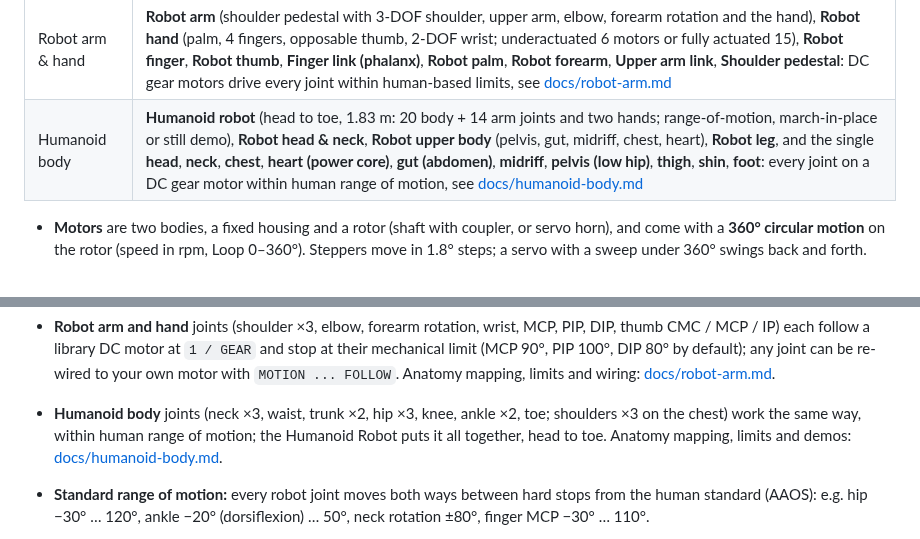
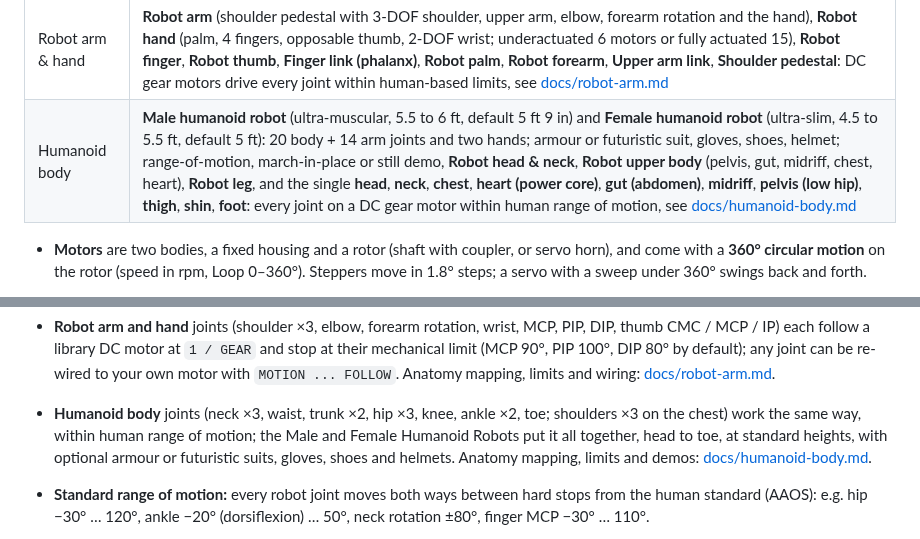
Before and after one commit to srinivasan-fh/si-cdm, a Markdown page: README.md, 2 parts joined by grey strips. Rendered like a GitHub page.

```diff
--- a/README.md
+++ b/README.md
@@ -169,7 +169,7 @@ parametric: they save as parameters and rebuild exactly when the project opens.
 | Chains & belts | **Sprocket** (ANSI 40 by default), **Steel roller chain** (plates, pins, rollers), **Chain drive**, **Pulley** (V-groove / timing GT2 / flat), **Rubber belt** (flat / V / timing), **Belt drive**, **O-ring / rubber band** |
 | Gear trains | **Gear pair**, **Rack and pinion**, **Planetary set** (sun, 3 planets, carrier, ring), **Worm drive**: meshed, with linked motions |
 | Robot arm & hand | **Robot arm** (shoulder pedestal with 3-DOF shoulder, upper arm, elbow, forearm rotation and the hand), **Robot hand** (palm, 4 fingers, opposable thumb, 2-DOF wrist; underactuated 6 motors or fully actuated 15), **Robot finger**, **Robot thumb**, **Finger link (phalanx)**, **Robot palm**, **Robot forearm**, **Upper arm link**, **Shoulder pedestal**: DC gear motors drive every joint within human-based limits, see [docs/robot-arm.md](docs/robot-arm.md) |
-| Humanoid body | **Humanoid robot** (head to toe, 1.83 m: 20 body + 14 arm joints and two hands; range-of-motion, march-in-place or still demo), **Robot head & neck**, **Robot upper body** (pelvis, gut, midriff, chest, heart), **Robot leg**, and the single **head**, **neck**, **chest**, **heart (power core)**, **gut (abdomen)**, **midriff**, **pelvis (low hip)**, **thigh**, **shin**, **foot**: every joint on a DC gear motor within human range of motion, see [docs/humanoid-body.md](docs/humanoid-body.md) |
+| Humanoid body | **Male humanoid robot** (ultra-muscular, 5.5 to 6 ft, default 5 ft 9 in) and **Female humanoid robot** (ultra-slim, 4.5 to 5.5 ft, default 5 ft): 20 body + 14 arm joints and two hands; armour or futuristic suit, gloves, shoes, helmet; range-of-motion, march-in-place or still demo, **Robot head & neck**, **Robot upper body** (pelvis, gut, midriff, chest, heart), **Robot leg**, and the single **head**, **neck**, **chest**, **heart (power core)**, **gut (abdomen)**, **midriff**, **pelvis (low hip)**, **thigh**, **shin**, **foot**: every joint on a DC gear motor within human range of motion, see [docs/humanoid-body.md](docs/humanoid-body.md) |
 
 - **Motors** are two bodies, a fixed housing and a rotor (shaft with coupler, or servo horn), and come
   with a **360° circular motion** on the rotor (speed in rpm, Loop 0–360°). Steppers move in 1.8°
@@ -202,8 +202,8 @@ parametric: they save as parameters and rebuild exactly when the project opens.
   can be re-wired to your own motor with `MOTION ... FOLLOW`. Anatomy mapping, limits and wiring:
   [docs/robot-arm.md](docs/robot-arm.md).
 - **Humanoid body** joints (neck ×3, waist, trunk ×2, hip ×3, knee, ankle ×2, toe; shoulders ×3 on the
-  chest) work the same way, within human range of motion; the Humanoid Robot puts it all together, head
-  to toe. Anatomy mapping, limits and demos: [docs/humanoid-body.md](docs/humanoid-body.md).
+  chest) work the same way, within human range of motion; the Male and Female Humanoid Robots put it all together, head
+  to toe, at standard heights, with optional armour or futuristic suits, gloves, shoes and helmets. Anatomy mapping, limits and demos: [docs/humanoid-body.md](docs/humanoid-body.md).
 - **Standard range of motion:** every robot joint moves both ways between hard stops from the human
   standard (AAOS): e.g. hip −30° … 120°, ankle −20° (dorsiflexion) … 50°, neck rotation ±80°, finger MCP
   −30° … 110°.
```
Also changed, not shown: docs/humanoid-body.md (+51 -8 lines), docs/humanoid-builds.png (added), 4 other files.
